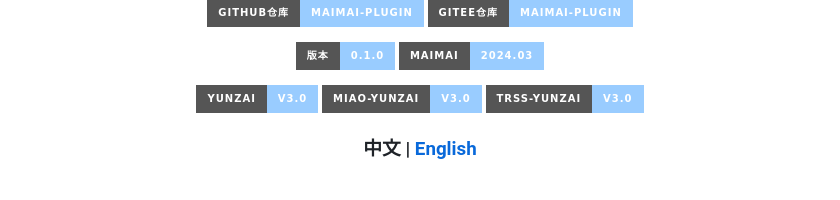
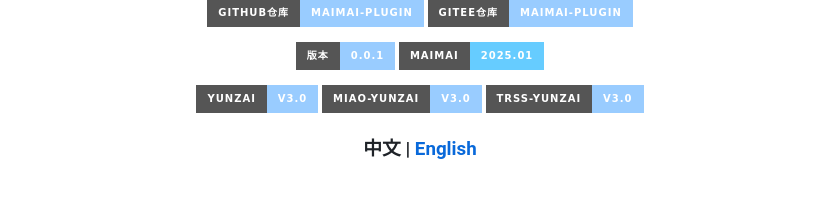
Before and after one commit to A1Panda/maimai-plugin, a Markdown page: README.md, the part around the change. Rendered like a GitHub page; badges without logos.

```diff
--- a/README.md
+++ b/README.md
@@ -9,8 +9,8 @@
 [![maimai-plugin](https://img.shields.io/badge/GitHub仓库-maimai--plugin-9cf?style=for-the-badge&logo=github)](https://github.com/a1panda/maimai-plugin)
 [![maimai-plugin](https://img.shields.io/badge/Gitee仓库-maimai--plugin-9cf?style=for-the-badge&logo=gitee)](https://gitee.com/a1_panda/maimai-plugin)
 
-![version](https://img.shields.io/badge/版本-0.1.0-9cf?style=for-the-badge)
-![version](https://img.shields.io/badge/maimai-2024.03-9cf?style=for-the-badge)
+![version](https://img.shields.io/badge/版本-0.0.1-9cf?style=for-the-badge)
+![version](https://img.shields.io/badge/maimai-2025.01-6cf?style=for-the-badge)
 
 [![YunzaiBot](https://img.shields.io/badge/Yunzai-v3.0-9cf?style=for-the-badge&logo=dependabot)](https://gitee.com/yoimiya-kokomi/Yunzai-Bot)
 [![MiaoYunzai](https://img.shields.io/badge/Miao--Yunzai-v3.0-9cf?style=for-the-badge&logo=dependabot)](https://gitee.com/yoimiya-kokomi/Miao-Yunzai)
```
Also changed, not shown: README_en.md (+4 -4 lines).
